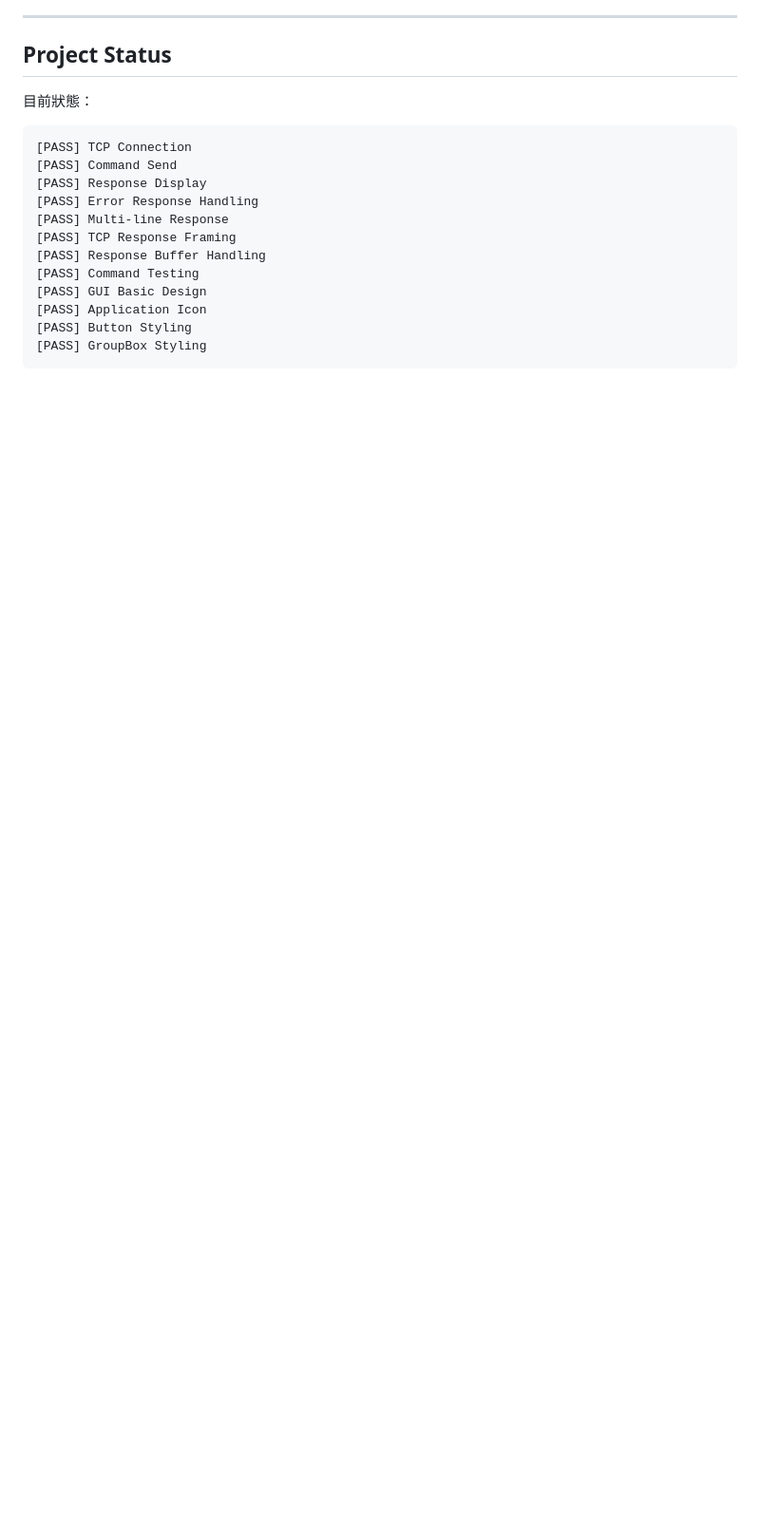
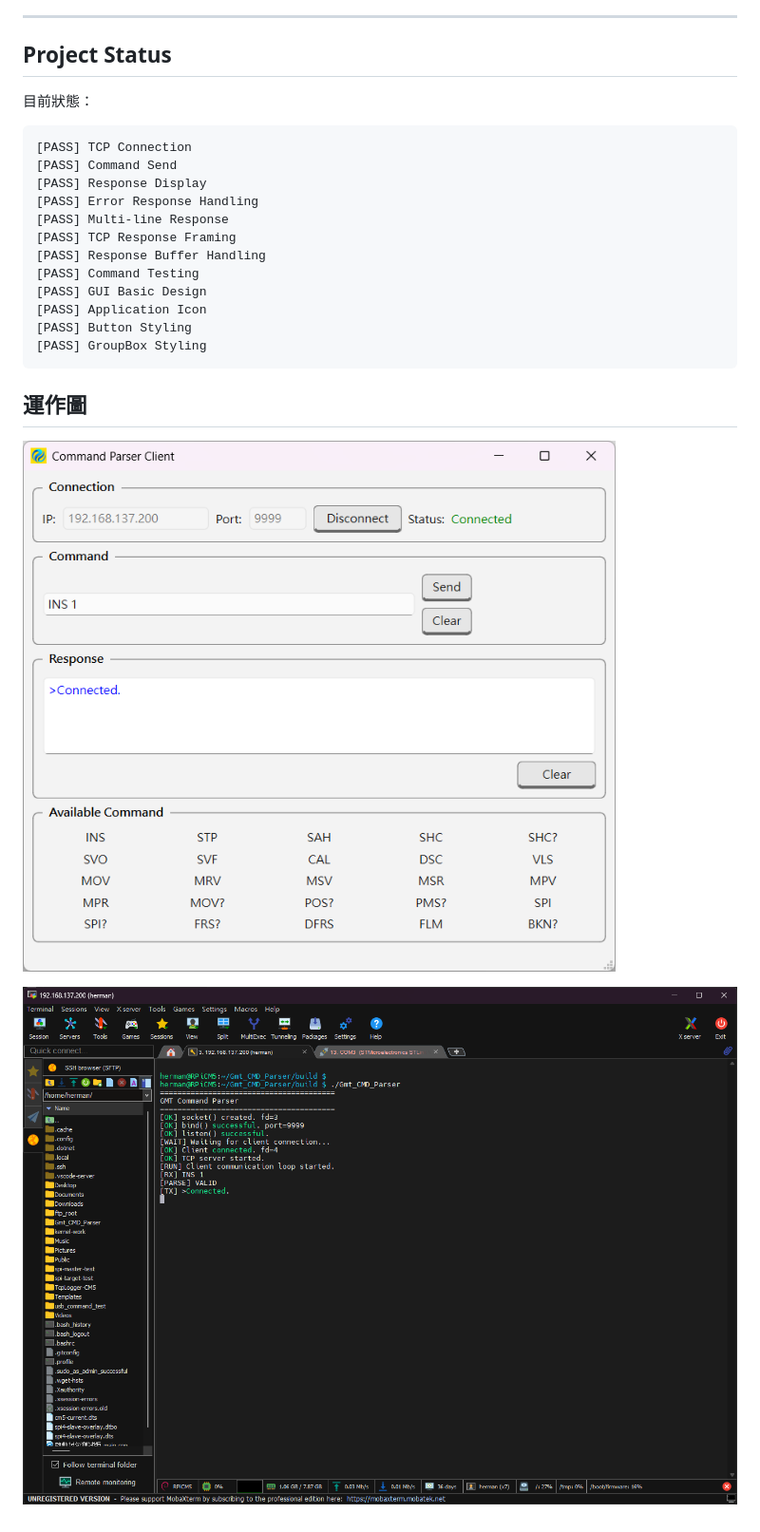
Before and after one commit to huachang-gmt/GMT_Client_Command_Qt, a Markdown page: README.md, the part around the change. Shown at 95% size. Rendered like a GitHub page; pictures changed too: images/Qt_Command_Client_v1.png (added), images/Qt_Command_Client_v2.png (added); blank space fills up the shorter version.

Commit message:
增加圖片在README內

````diff
--- a/README.md
+++ b/README.md
@@ -566,3 +566,8 @@ STP
 [PASS] Button Styling
 [PASS] GroupBox Styling
 ```
+## 運作圖
+
+![Qt_Command_Client_v1](images/Qt_Command_Client_v1.png)
+
+![Qt_Command_Client_v2](images/Qt_Command_Client_v2.png)
````
